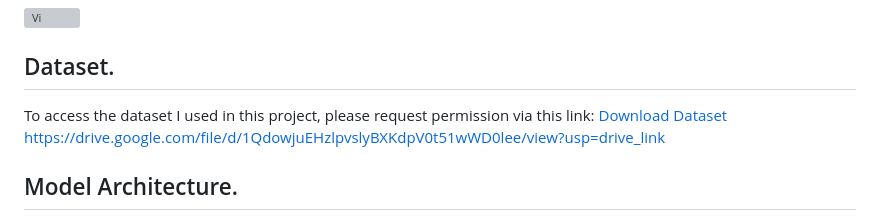
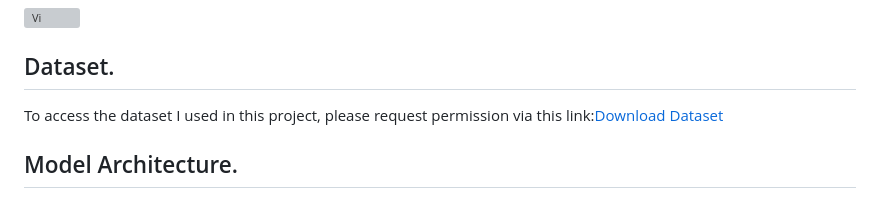
Before and after one commit to Oluwamuyiwa01/Development-of-a-Deep-Learning-Based-Static-Sign-Language-Recognition-Model, a Markdown page: README.md, the part around the change. GitHub-like rendering; grey boxes are pictures that could not be loaded.

```diff
--- a/README.md
+++ b/README.md
@@ -15,9 +15,7 @@ This project presents a deep learning-based static sign language recognition mod
 
 ## Dataset.
 
-To access the dataset I used in this project, please request permission via this link: [Download Dataset](https://drive.google.com/file/d/https://drive.google.com/file/d/1QdowjuEHzlpvslyBXKdpV0t51wWD0lee/view?usp=drive_link/view?usp=sharing)
-https://drive.google.com/file/d/1QdowjuEHzlpvslyBXKdpV0t51wWD0lee/view?usp=drive_link
-
+To access the dataset I used in this project, please request permission via this link:[Download Dataset](https://drive.google.com/file/d/1QdowjuEHzlpvslyBXKdpV0t51wWD0lee/view?usp=sharing)
 ## Model Architecture.
 * I built the model using TensorFlow/Keras
 * Input image size: 224 X 224
```
